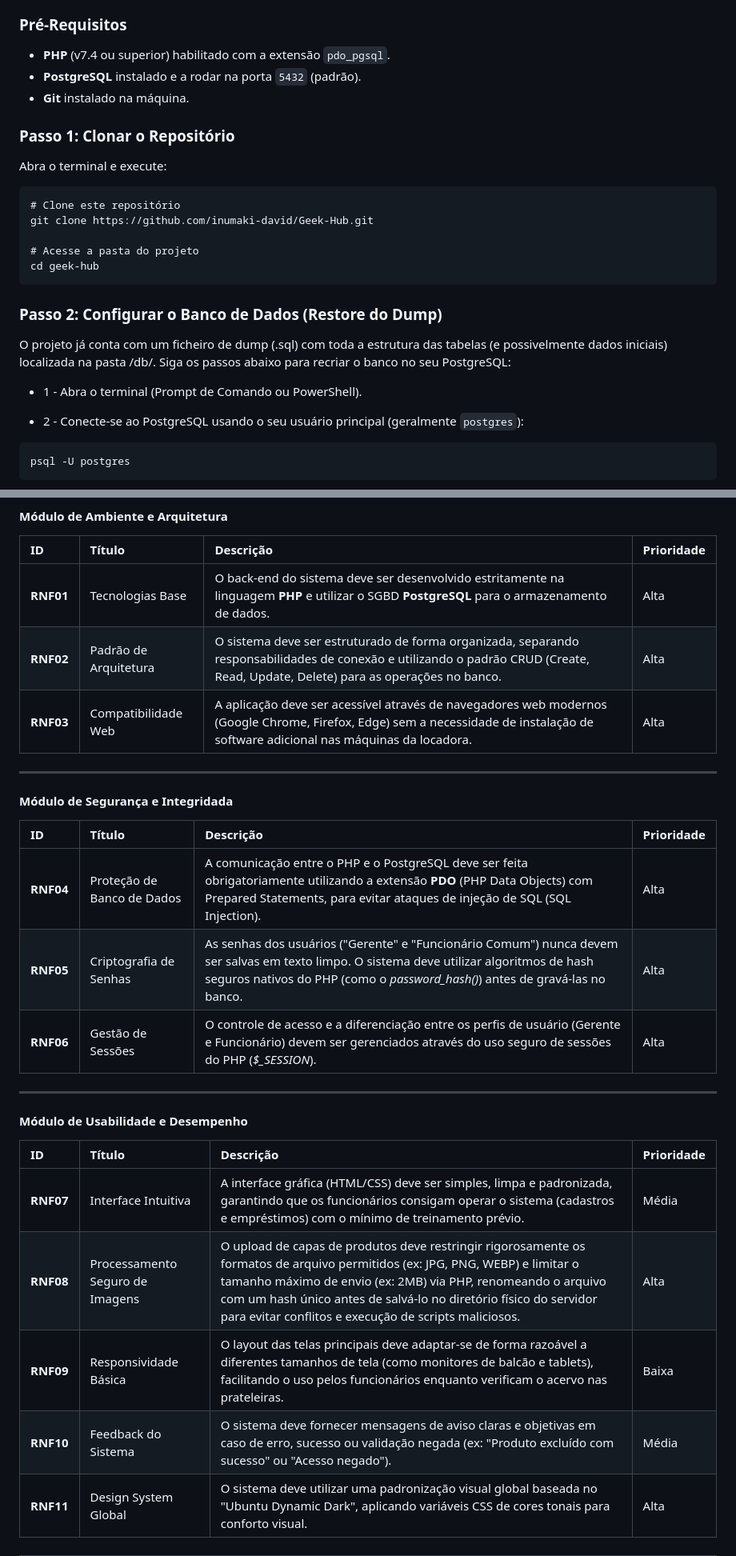
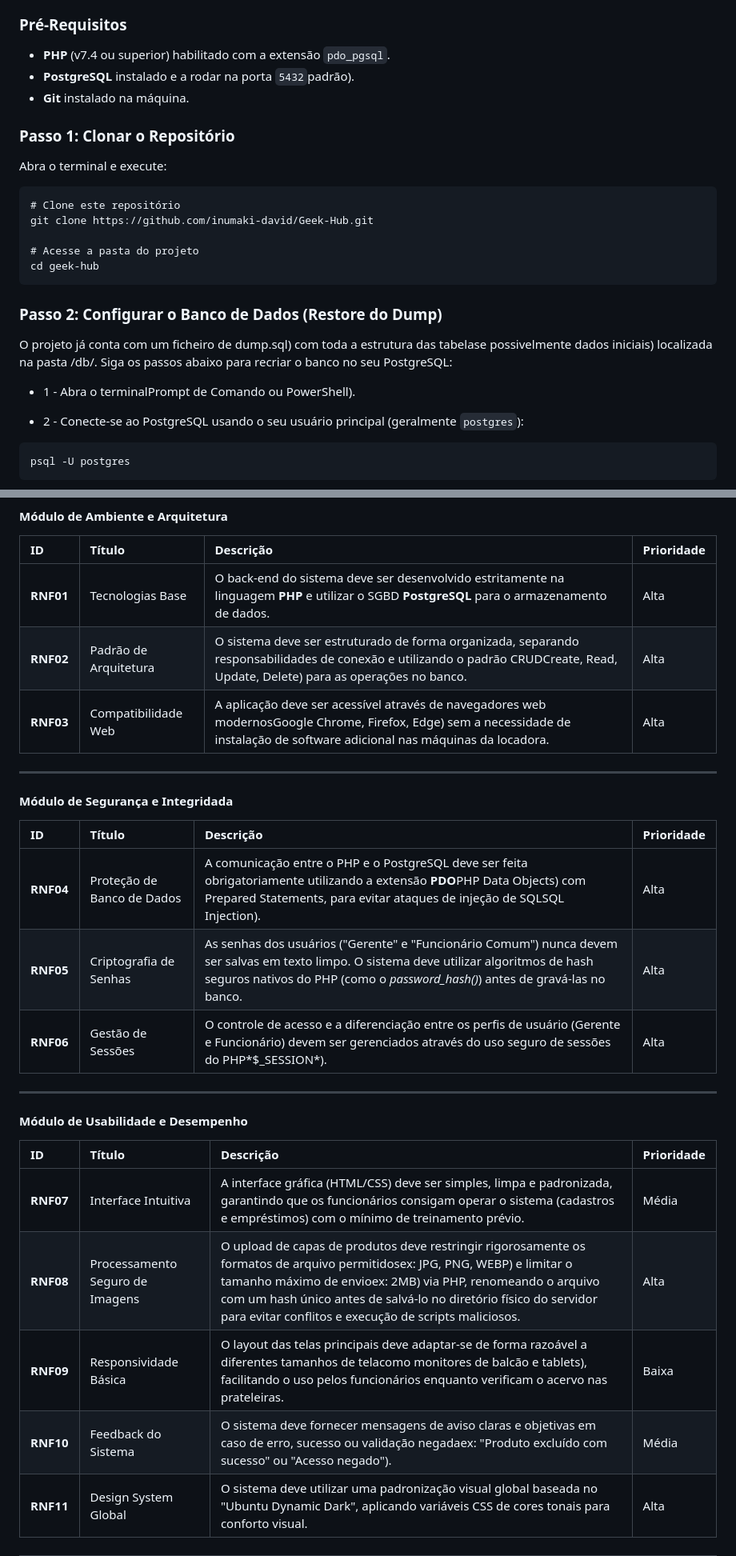
Before and after one commit to inumaki-david/Geek-Hub, a Markdown page: README.md, 2 parts joined by grey strips. Shown at 80% size. GitHub-like rendering.

````diff
--- a/README.md
+++ b/README.md
@@ -12,7 +12,7 @@ Para rodar este projeto na sua máquina, será necessário ter instalado um ambi
 
 ### Pré-Requisitos
 * **PHP** (v7.4 ou superior) habilitado com a extensão `pdo_pgsql`.
-* **PostgreSQL** instalado e a rodar na porta `5432` (padrão).
+* **PostgreSQL** instalado e a rodar na porta `5432`padrão).
 * **Git** instalado na máquina.
 
 ### Passo 1: Clonar o Repositório
@@ -28,9 +28,9 @@ cd geek-hub
 
 ### Passo 2: Configurar o Banco de Dados (Restore do Dump)
 
-O projeto já conta com um ficheiro de dump (.sql) com toda a estrutura das tabelas (e possivelmente dados iniciais) localizada na pasta /db/. Siga os passos abaixo para recriar o banco no seu PostgreSQL:
+O projeto já conta com um ficheiro de dump.sql) com toda a estrutura das tabelase possivelmente dados iniciais) localizada na pasta /db/. Siga os passos abaixo para recriar o banco no seu PostgreSQL:
 
-* 1 - Abra o terminal (Prompt de Comando ou PowerShell).
+* 1 - Abra o terminalPrompt de Comando ou PowerShell).
 
 * 2 - Conecte-se ao PostgreSQL usando o seu usuário principal (geralmente `postgres`):
 ```
@@ -189,23 +189,23 @@ O sistema deve realizar as seguintes funções principais:
 | ID | Título | Descrição | Prioridade |
 | :--- | :--- | :--- | :--- |
 | **RNF01** | Tecnologias Base | O back-end do sistema deve ser desenvolvido estritamente na linguagem **PHP** e utilizar o SGBD **PostgreSQL** para o armazenamento de dados. | Alta |
-| **RNF02** | Padrão de Arquitetura | O sistema deve ser estruturado de forma organizada, separando responsabilidades de conexão e utilizando o padrão CRUD (Create, Read, Update, Delete) para as operações no banco. | Alta |
-| **RNF03** | Compatibilidade Web | A aplicação deve ser acessível através de navegadores web modernos (Google Chrome, Firefox, Edge) sem a necessidade de instalação de software adicional nas máquinas da locadora. | Alta |
+| **RNF02** | Padrão de Arquitetura | O sistema deve ser estruturado de forma organizada, separando responsabilidades de conexão e utilizando o padrão CRUDCreate, Read, Update, Delete) para as operações no banco. | Alta |
+| **RNF03** | Compatibilidade Web | A aplicação deve ser acessível através de navegadores web modernosGoogle Chrome, Firefox, Edge) sem a necessidade de instalação de software adicional nas máquinas da locadora. | Alta |
 ---
 #### Módulo de Segurança e Integridada
 | ID | Título | Descrição | Prioridade |
 | :--- | :--- | :--- | :--- |
-| **RNF04** | Proteção de Banco de Dados | A comunicação entre o PHP e o PostgreSQL deve ser feita obrigatoriamente utilizando a extensão **PDO** (PHP Data Objects) com Prepared Statements, para evitar ataques de injeção de SQL (SQL Injection). | Alta |
+| **RNF04** | Proteção de Banco de Dados | A comunicação entre o PHP e o PostgreSQL deve ser feita obrigatoriamente utilizando a extensão **PDO**PHP Data Objects) com Prepared Statements, para evitar ataques de injeção de SQLSQL Injection). | Alta |
 | **RNF05** | Criptografia de Senhas | As senhas dos usuários ("Gerente" e "Funcionário Comum") nunca devem ser salvas em texto limpo. O sistema deve utilizar algoritmos de hash seguros nativos do PHP (como o *password_hash()*) antes de gravá-las no banco. | Alta |
-| **RNF06** | Gestão de Sessões | O controle de acesso e a diferenciação entre os perfis de usuário (Gerente e Funcionário) devem ser gerenciados através do uso seguro de sessões do PHP (*$_SESSION*). | Alta |
+| **RNF06** | Gestão de Sessões | O controle de acesso e a diferenciação entre os perfis de usuário (Gerente e Funcionário) devem ser gerenciados através do uso seguro de sessões do PHP*$_SESSION*). | Alta |
 ---
 #### Módulo de Usabilidade e Desempenho
 | ID | Título | Descrição | Prioridade |
 | :--- | :--- | :--- | :--- |
 | **RNF07** | Interface Intuitiva | A interface gráfica (HTML/CSS) deve ser simples, limpa e padronizada, garantindo que os funcionários consigam operar o sistema (cadastros e empréstimos) com o mínimo de treinamento prévio. | Média |
-| **RNF08** | Processamento Seguro de Imagens | O upload de capas de produtos deve restringir rigorosamente os formatos de arquivo permitidos (ex: JPG, PNG, WEBP) e limitar o tamanho máximo de envio (ex: 2MB) via PHP, renomeando o arquivo com um hash único antes de salvá-lo no diretório físico do servidor para evitar conflitos e execução de scripts maliciosos. | Alta |
-| **RNF09** | Responsividade Básica | O layout das telas principais deve adaptar-se de forma razoável a diferentes tamanhos de tela (como monitores de balcão e tablets), facilitando o uso pelos funcionários enquanto verificam o acervo nas prateleiras. | Baixa |
-| **RNF10** | Feedback do Sistema | O sistema deve fornecer mensagens de aviso claras e objetivas em caso de erro, sucesso ou validação negada (ex: "Produto excluído com sucesso" ou "Acesso negado"). | Média |
+| **RNF08** | Processamento Seguro de Imagens | O upload de capas de produtos deve restringir rigorosamente os formatos de arquivo permitidosex: JPG, PNG, WEBP) e limitar o tamanho máximo de envioex: 2MB) via PHP, renomeando o arquivo com um hash único antes de salvá-lo no diretório físico do servidor para evitar conflitos e execução de scripts maliciosos. | Alta |
+| **RNF09** | Responsividade Básica | O layout das telas principais deve adaptar-se de forma razoável a diferentes tamanhos de telacomo monitores de balcão e tablets), facilitando o uso pelos funcionários enquanto verificam o acervo nas prateleiras. | Baixa |
+| **RNF10** | Feedback do Sistema | O sistema deve fornecer mensagens de aviso claras e objetivas em caso de erro, sucesso ou validação negadaex: "Produto excluído com sucesso" ou "Acesso negado"). | Média |
 | **RNF11** | Design System Global | O sistema deve utilizar uma padronização visual global baseada no "Ubuntu Dynamic Dark", aplicando variáveis CSS de cores tonais para conforto visual. | Alta |
 ---
 
````
Also changed, not shown: other parts of README.md (+32 -32 lines).
